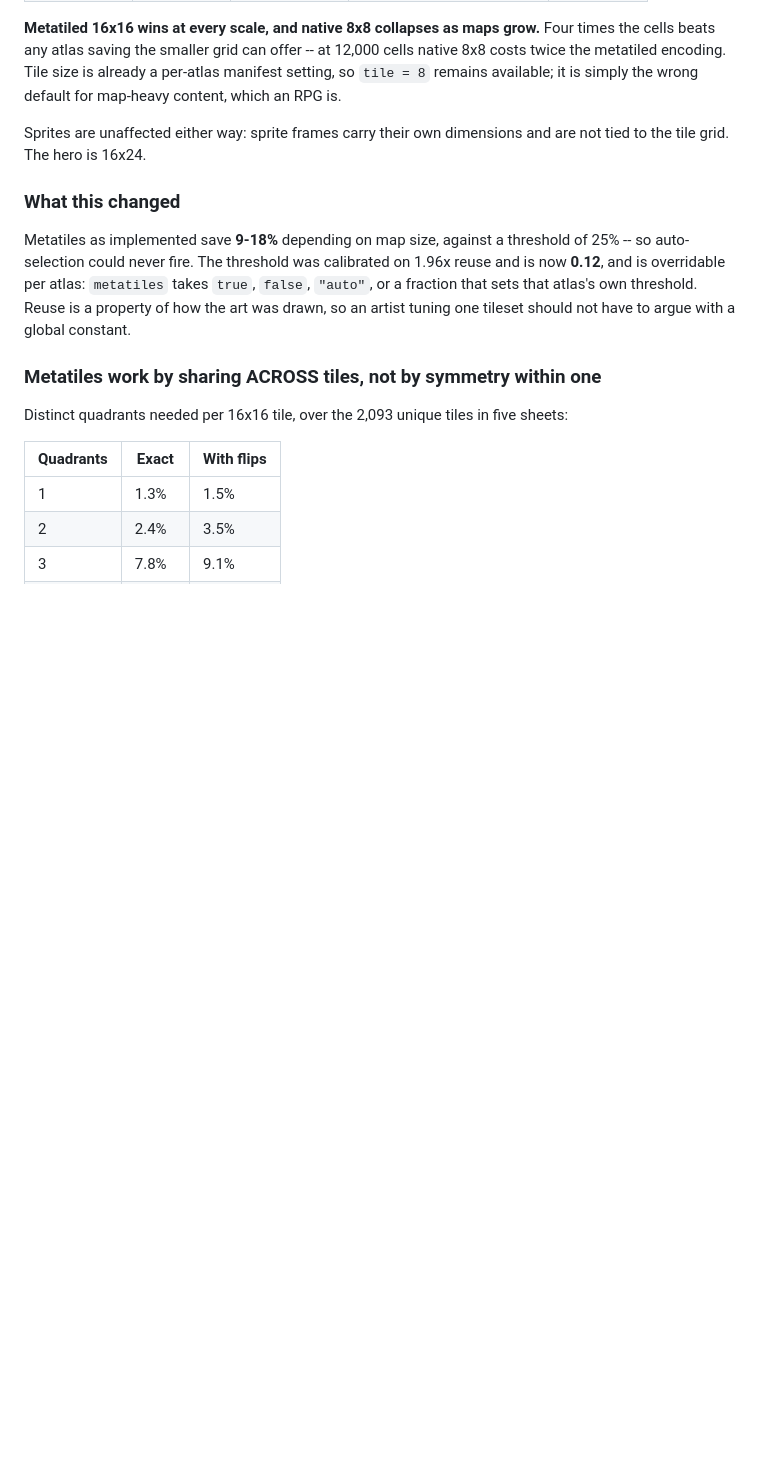
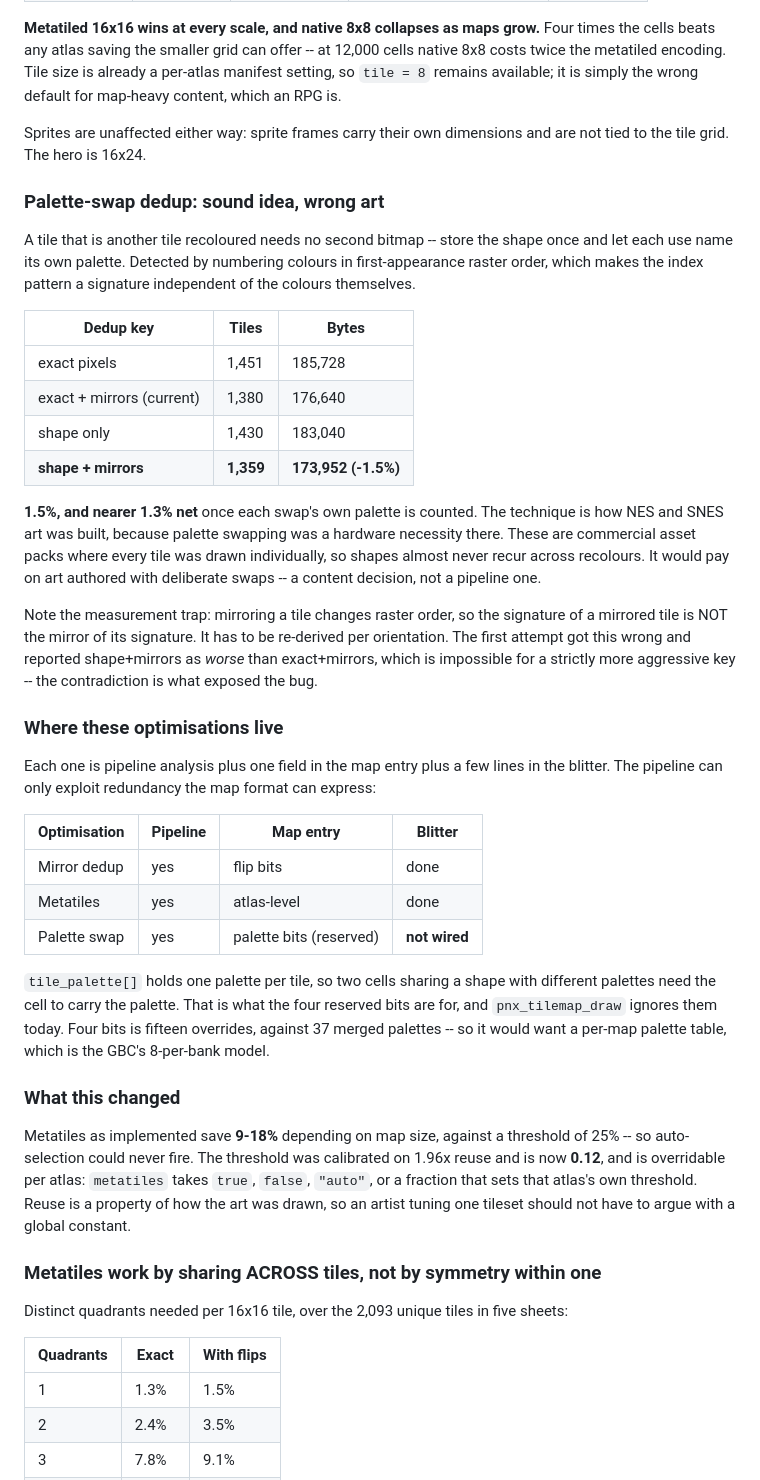
Before and after one commit to X64Tyko/pebblnyx, a Markdown page: docs/MEASUREMENTS.md, the part around the change. Rendered like a GitHub page; blank space fills up the shorter version.

Commit message:
Measure palette-swap dedup: 1.5%, and not on this art
A tile that is another recoloured needs no second bitmap -- store the shape once and let each
use name its own palette. Detected by numbering colours in first-appearance raster order, which
makes the index pattern a signature independent of the colours.

Measured across five sheets: 1,359 tiles against the current 1,380, so 1.5%, and nearer 1.3%
once each swap's own palette is counted. The technique is how NES and SNES art was built,
because palette swapping was a hardware necessity there; these are commercial asset packs where
every tile was drawn individually and shapes almost never recur across recolours. It would pay
on art authored with deliberate swaps, which is a content decision rather than a pipeline one.

Records the measurement trap too. Mirroring a tile changes raster order, so a mirrored tile's
signature is not the mirror of its signature -- it has to be re-derived per orientation. The
first attempt mirrored the signature and reported shape+mirrors as worse than exact+mirrors,
which is impossible for a strictly more aggressive dedup key. The contradiction is what exposed
it, which is an argument for checking that a result can be true before believing it.

Also names where this family of optimisations lives, since it is not purely pipeline work: each
is pipeline analysis plus one field in the map entry plus a few lines in the blitter. tile_palette
holds one palette per tile, so two cells sharing a shape with different palettes need the cell
to carry the palette -- the four reserved bits in the u16 entry, which pnx_tilemap_draw ignores
today. Four bits is fifteen overrides against 37 merged palettes, so it would want a per-map
palette table: the GBC's 8-per-bank model.

```diff
--- a/docs/MEASUREMENTS.md
+++ b/docs/MEASUREMENTS.md
@@ -306,6 +306,46 @@ remains available; it is simply the wrong default for map-heavy content, which a
 
 Sprites are unaffected either way: sprite frames carry their own dimensions and are not tied
 to the tile grid. The hero is 16x24.
+
+### Palette-swap dedup: sound idea, wrong art
+
+A tile that is another tile recoloured needs no second bitmap -- store the shape once and let
+each use name its own palette. Detected by numbering colours in first-appearance raster order,
+which makes the index pattern a signature independent of the colours themselves.
+
+| Dedup key | Tiles | Bytes |
+|---|---|---|
+| exact pixels | 1,451 | 185,728 |
+| exact + mirrors (current) | 1,380 | 176,640 |
+| shape only | 1,430 | 183,040 |
+| **shape + mirrors** | **1,359** | **173,952 (-1.5%)** |
+
+**1.5%, and nearer 1.3% net** once each swap's own palette is counted. The technique is how
+NES and SNES art was built, because palette swapping was a hardware necessity there. These are
+commercial asset packs where every tile was drawn individually, so shapes almost never recur
+across recolours. It would pay on art authored with deliberate swaps -- a content decision,
+not a pipeline one.
+
+Note the measurement trap: mirroring a tile changes raster order, so the signature of a
+mirrored tile is NOT the mirror of its signature. It has to be re-derived per orientation. The
+first attempt got this wrong and reported shape+mirrors as *worse* than exact+mirrors, which is
+impossible for a strictly more aggressive key -- the contradiction is what exposed the bug.
+
+### Where these optimisations live
+
+Each one is pipeline analysis plus one field in the map entry plus a few lines in the blitter.
+The pipeline can only exploit redundancy the map format can express:
+
+| Optimisation | Pipeline | Map entry | Blitter |
+|---|---|---|---|
+| Mirror dedup | yes | flip bits | done |
+| Metatiles | yes | atlas-level | done |
+| Palette swap | yes | palette bits (reserved) | **not wired** |
+
+`tile_palette[]` holds one palette per tile, so two cells sharing a shape with different
+palettes need the cell to carry the palette. That is what the four reserved bits are for, and
+`pnx_tilemap_draw` ignores them today. Four bits is fifteen overrides, against 37 merged
+palettes -- so it would want a per-map palette table, which is the GBC's 8-per-bank model.
 
 ### What this changed
 
```
